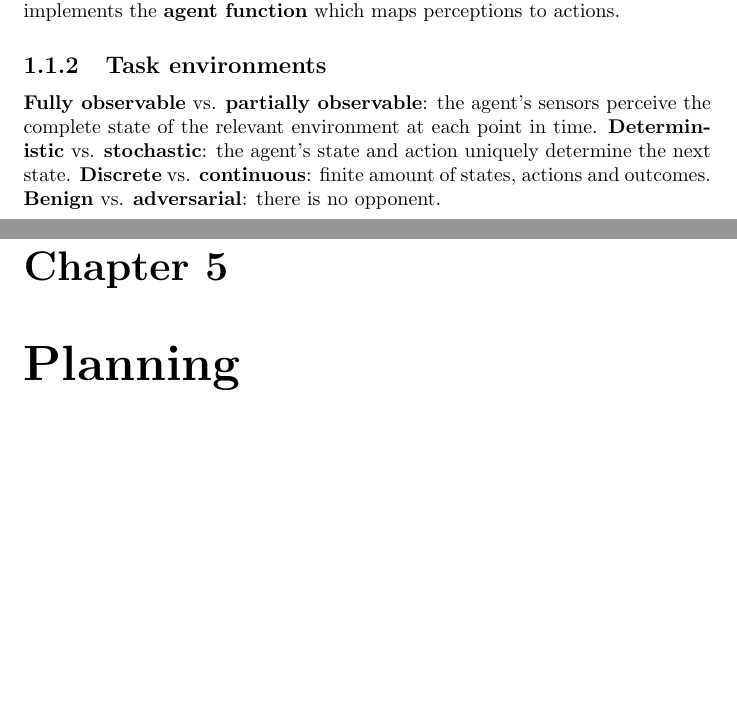
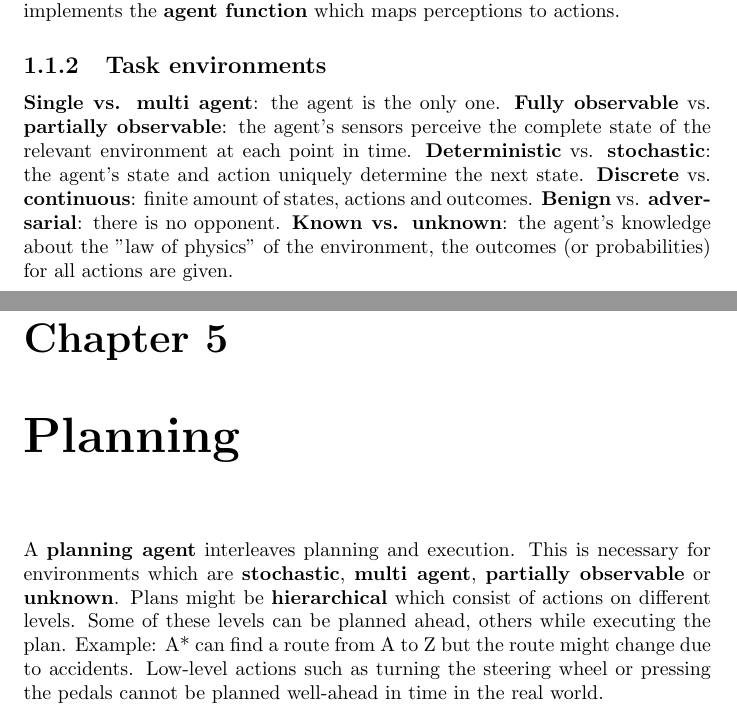
Before and after one commit to karimif/ai_notes, a LaTeX document (notes.tex): two parts of pages 4 and 11 of 11, joined at a grey line, cut so that both start at the same text, the shorter picture padded with empty space. Compiled offline with pdfLaTeX.

Commit message:
Initial content of planning chapter.
* Adds relevant terminology.

* Amends related problem solving chapter.

```diff
--- a/notes.tex
+++ b/notes.tex
@@ -35,7 +35,7 @@ This document aggregates definitions and findings that are related to {\em Artif
 An {\bf agent} operates autonomously. A {\bf rational agent} acts to achieve the best outcome or expected outcome if there is uncertainty. An {\bf agent program} implements the {\bf agent function} which maps perceptions to actions.
 
 \subsection{Task environments}
-{\bf Fully observable} vs. {\bf partially observable}: the agent's sensors perceive the complete state of the relevant environment at each point in time. {\bf Deterministic} vs. {\bf stochastic}: the agent's state and action uniquely determine the next state. {\bf Discrete} vs. {\bf continuous}: finite amount of states, actions and outcomes. {\bf Benign} vs. {\bf adversarial}: there is no opponent.
+{\bf Single vs. multi agent}: the agent is the only one. {\bf Fully observable} vs. {\bf partially observable}: the agent's sensors perceive the complete state of the relevant environment at each point in time. {\bf Deterministic} vs. {\bf stochastic}: the agent's state and action uniquely determine the next state. {\bf Discrete} vs. {\bf continuous}: finite amount of states, actions and outcomes. {\bf Benign} vs. {\bf adversarial}: there is no opponent. {\bf Known vs. unknown}: the agent's knowledge about the "law of physics" of the environment, the outcomes (or probabilities) for all actions are given.
 
 
 
@@ -512,6 +512,6 @@ Allows more powerful expressions, e.g. relations on relations: $\forall_R$ $Tran
 
 \chapter{Planning}
 \label{ref:chapterplanning}
-
+A {\bf planning agent} interleaves planning and execution. This is necessary for environments which are {\bf stochastic}, {\bf multi agent}, {\bf partially observable} or {\bf unknown}. Plans might be {\bf hierarchical} which consist of actions on different levels. Some of these levels can be planned ahead, others while executing the plan. Example: A* can find a route from A to Z but the route might change due to accidents. Low-level actions such as turning the steering wheel or pressing the pedals cannot be planned well-ahead in time in the real world.
 
 \end{document}
```
Also changed, not shown: notes.tex (2 more changed lines).
